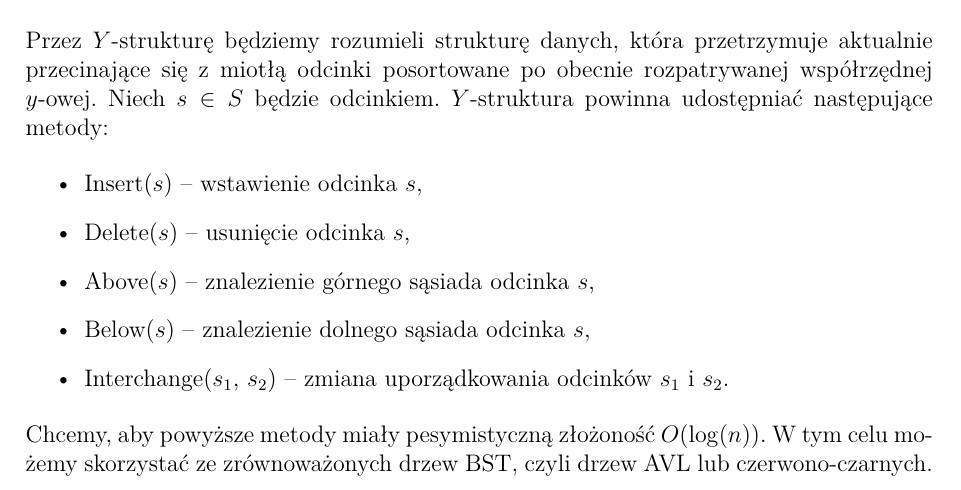
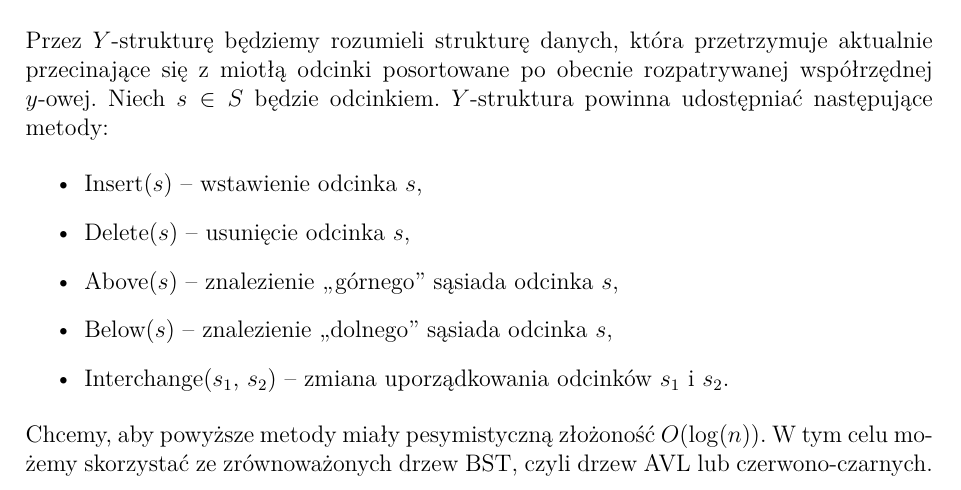
Before and after one commit to migoox/aisd-notatki, a LaTeX document (aisd-notatki.tex, which reads content/AlgorytmyGeometryczne.tex): part of page 52 of 68, cut so that both start at the same text. Compiled offline with pdfLaTeX.

Commit message:
Update content/AlgorytmyGeometryczne.tex

```diff
--- a/content/AlgorytmyGeometryczne.tex
+++ b/content/AlgorytmyGeometryczne.tex
@@ -315,8 +315,9 @@ powinna udostępniać następujące metody:
 \begin{itemize}
 	\item Insert($s$) -- wstawienie odcinka $s$,
 	\item Delete($s$) -- usunięcie odcinka $s$,
-	\item Above($s$) -- znalezienie górnego sąsiada odcinka $s$,
-	\item Below($s$) -- znalezienie dolnego sąsiada odcinka $s$,
+	\item Above($s$) -- znalezienie ,,górnego'' sąsiada odcinka $s$,
+	\item Below($s$) -- znalezienie ,,dolnego'' sąsiada odcinka $s$,
+
 	\item Interchange($s_1$, $s_2$) -- zmiana uporządkowania odcinków $s_1$ i $s_2$.
 \end{itemize}
 Chcemy, aby powyższe metody miały pesymistyczną złożoność $O(\log(n))$. W tym celu możemy skorzystać ze zrównoważonych drzew BST, czyli
```
